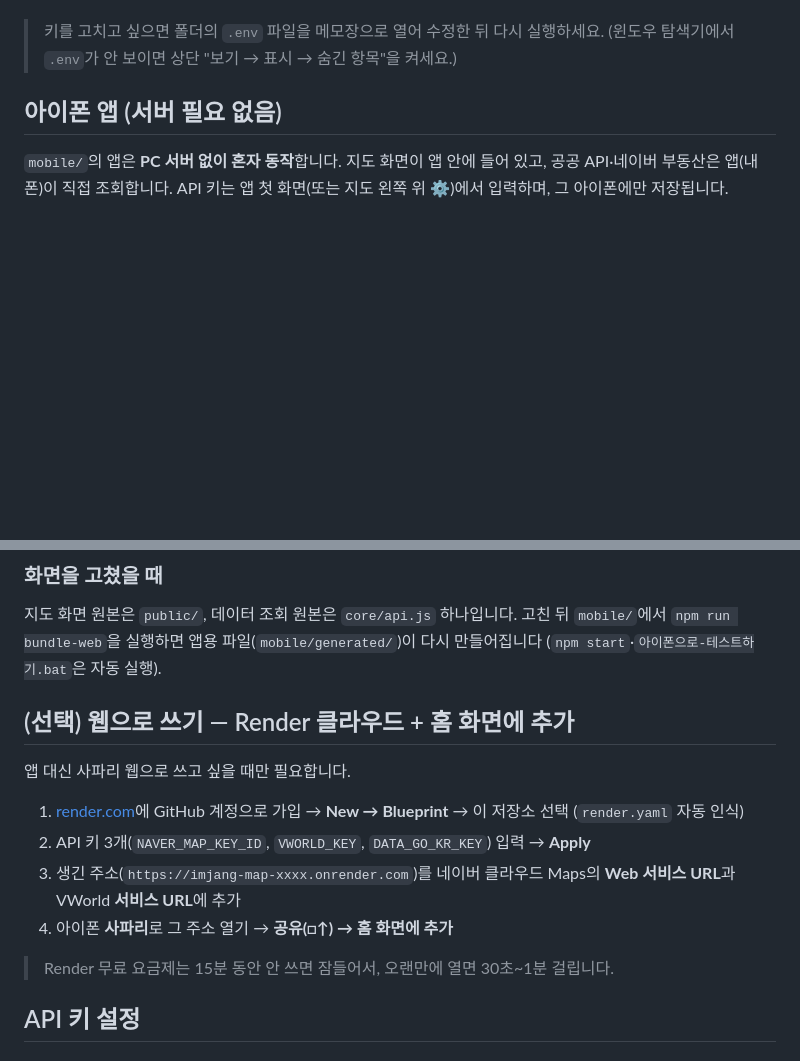
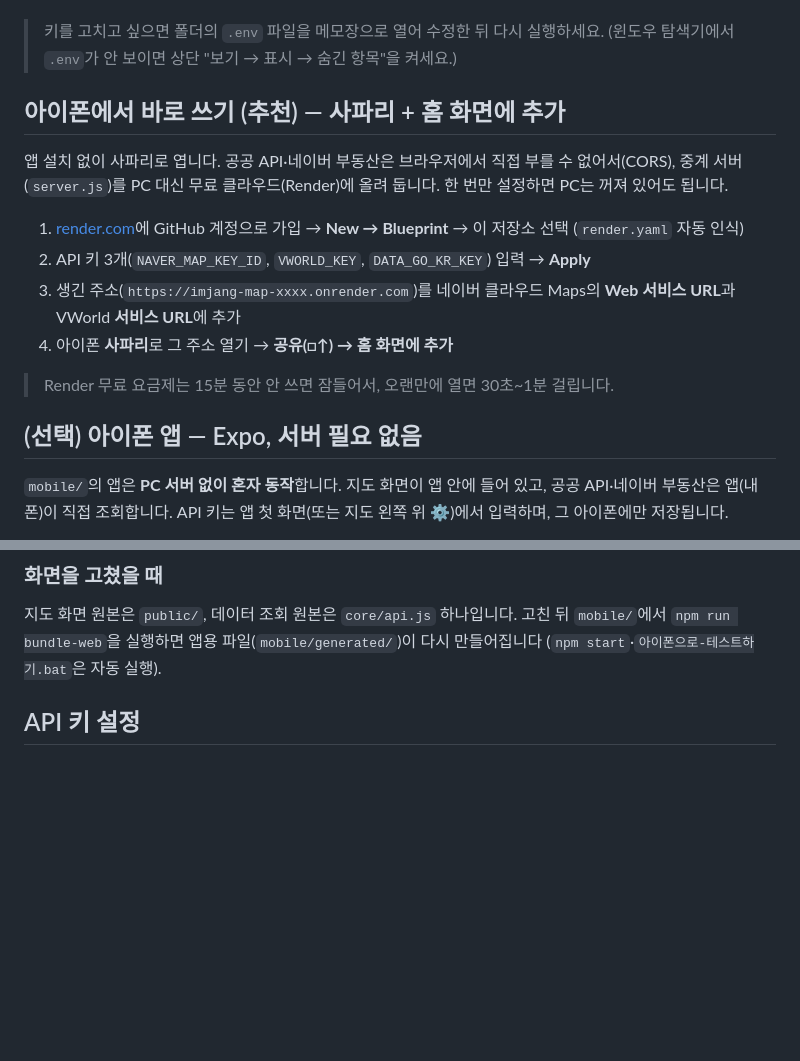
Before and after one commit to dowpn-wq23/Imjang, a Markdown page: README.md, 2 parts joined by grey strips. Drawn GitHub-style; blank space fills up the shorter version.

Commit message:
README: 사파리 웹앱(홈 화면에 추가)을 기본 설치 방법으로
Co-Authored-By: Claude Opus 5.5 <noreply@anthropic.com>
Claude-Session: https://claude.ai/code/session_01TTsJ4SgXPSTeesPGkgwUhs

```diff
--- a/README.md
+++ b/README.md
@@ -24,7 +24,19 @@
 > 키를 고치고 싶으면 폴더의 `.env` 파일을 메모장으로 열어 수정한 뒤 다시 실행하세요.
 > (윈도우 탐색기에서 `.env`가 안 보이면 상단 "보기 → 표시 → 숨긴 항목"을 켜세요.)
 
-## 아이폰 앱 (서버 필요 없음)
+## 아이폰에서 바로 쓰기 (추천) — 사파리 + 홈 화면에 추가
+
+앱 설치 없이 사파리로 엽니다. 공공 API·네이버 부동산은 브라우저에서 직접 부를 수 없어서(CORS),
+중계 서버(`server.js`)를 PC 대신 무료 클라우드(Render)에 올려 둡니다. 한 번만 설정하면 PC는 꺼져 있어도 됩니다.
+
+1. [render.com](https://render.com)에 GitHub 계정으로 가입 → **New → Blueprint** → 이 저장소 선택 (`render.yaml` 자동 인식)
+2. API 키 3개(`NAVER_MAP_KEY_ID`, `VWORLD_KEY`, `DATA_GO_KR_KEY`) 입력 → **Apply**
+3. 생긴 주소(`https://imjang-map-xxxx.onrender.com`)를 네이버 클라우드 Maps의 **Web 서비스 URL**과 VWorld **서비스 URL**에 추가
+4. 아이폰 **사파리**로 그 주소 열기 → **공유(□↑) → 홈 화면에 추가**
+
+> Render 무료 요금제는 15분 동안 안 쓰면 잠들어서, 오랜만에 열면 30초~1분 걸립니다.
+
+## (선택) 아이폰 앱 — Expo, 서버 필요 없음
 
 `mobile/`의 앱은 **PC 서버 없이 혼자 동작**합니다. 지도 화면이 앱 안에 들어 있고, 공공 API·네이버 부동산은 앱(내 폰)이 직접 조회합니다.
 API 키는 앱 첫 화면(또는 지도 왼쪽 위 ⚙)에서 입력하며, 그 아이폰에만 저장됩니다.
@@ -50,17 +62,6 @@ API 키는 앱 첫 화면(또는 지도 왼쪽 위 ⚙)에서 입력하며, 그
 ### 화면을 고쳤을 때
 지도 화면 원본은 `public/`, 데이터 조회 원본은 `core/api.js` 하나입니다. 고친 뒤 `mobile/`에서 `npm run bundle-web`을 실행하면
 앱용 파일(`mobile/generated/`)이 다시 만들어집니다 (`npm start`·`아이폰으로-테스트하기.bat`은 자동 실행).
-
-## (선택) 웹으로 쓰기 — Render 클라우드 + 홈 화면에 추가
-
-앱 대신 사파리 웹으로 쓰고 싶을 때만 필요합니다.
-
-1. [render.com](https://render.com)에 GitHub 계정으로 가입 → **New → Blueprint** → 이 저장소 선택 (`render.yaml` 자동 인식)
-2. API 키 3개(`NAVER_MAP_KEY_ID`, `VWORLD_KEY`, `DATA_GO_KR_KEY`) 입력 → **Apply**
-3. 생긴 주소(`https://imjang-map-xxxx.onrender.com`)를 네이버 클라우드 Maps의 **Web 서비스 URL**과 VWorld **서비스 URL**에 추가
-4. 아이폰 **사파리**로 그 주소 열기 → **공유(□↑) → 홈 화면에 추가**
-
-> Render 무료 요금제는 15분 동안 안 쓰면 잠들어서, 오랜만에 열면 30초~1분 걸립니다.
 
 ## API 키 설정
 
```
